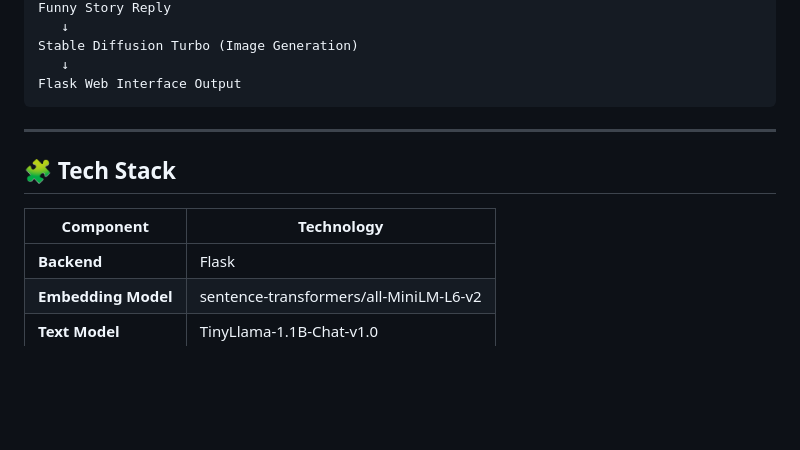
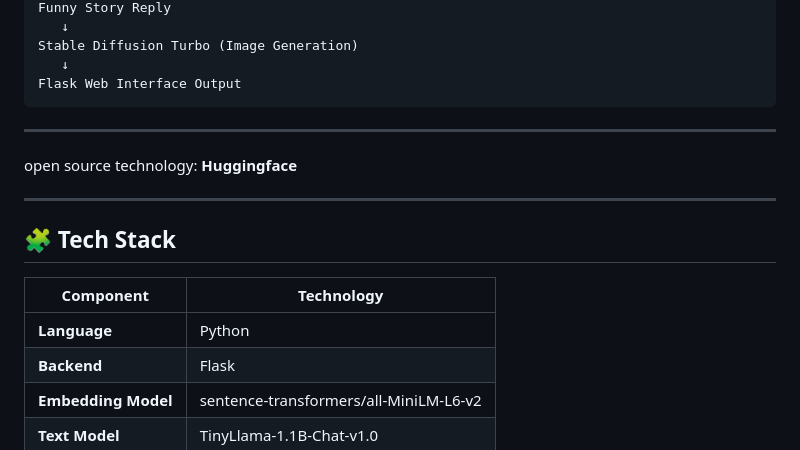
Before and after one commit to PoojaKuniyal/StoryChatBot, a Markdown page: README.md, the part around the change. Rendered like a GitHub page; blank space fills up the shorter version.

````diff
--- a/README.md
+++ b/README.md
@@ -41,6 +41,8 @@ Stable Diffusion Turbo (Image Generation)
    ↓
 Flask Web Interface Output
 ```
+---
+open source technology: **Huggingface**
 
 ---
 
@@ -48,6 +50,7 @@ Flask Web Interface Output
 
 | Component           | Technology                             |
 | ------------------- | -------------------------------------- |
+| **Language**        | Python                                 |
 | **Backend**         | Flask                                  |
 | **Embedding Model** | sentence-transformers/all-MiniLM-L6-v2 |
 | **Text Model**      | TinyLlama-1.1B-Chat-v1.0               |
````
